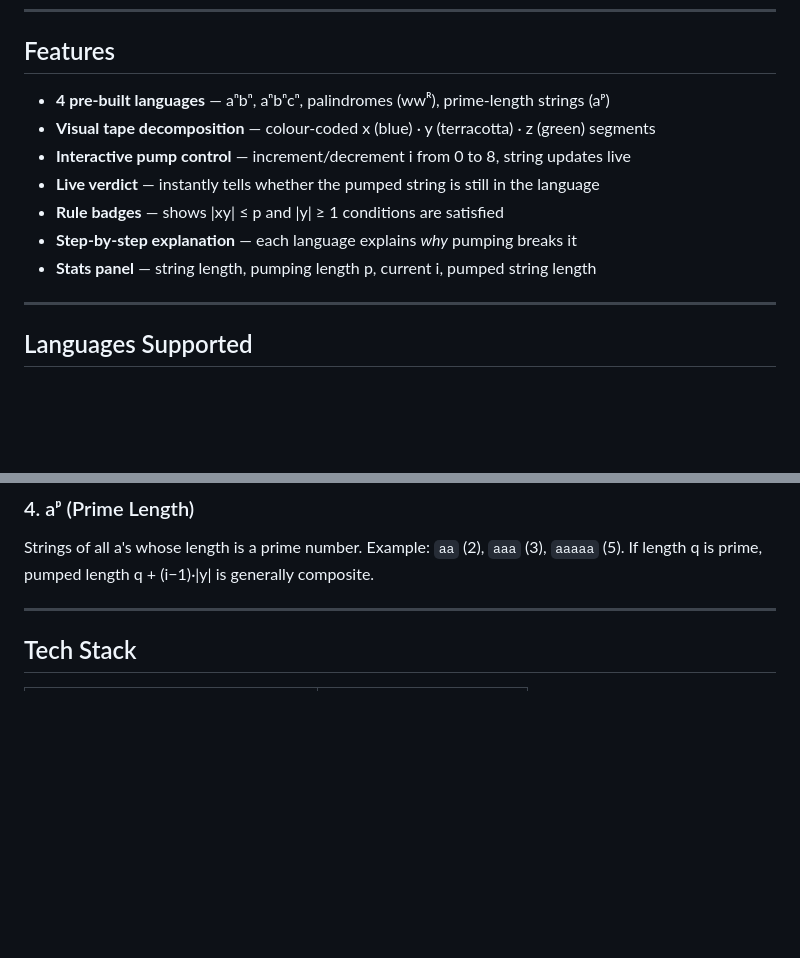
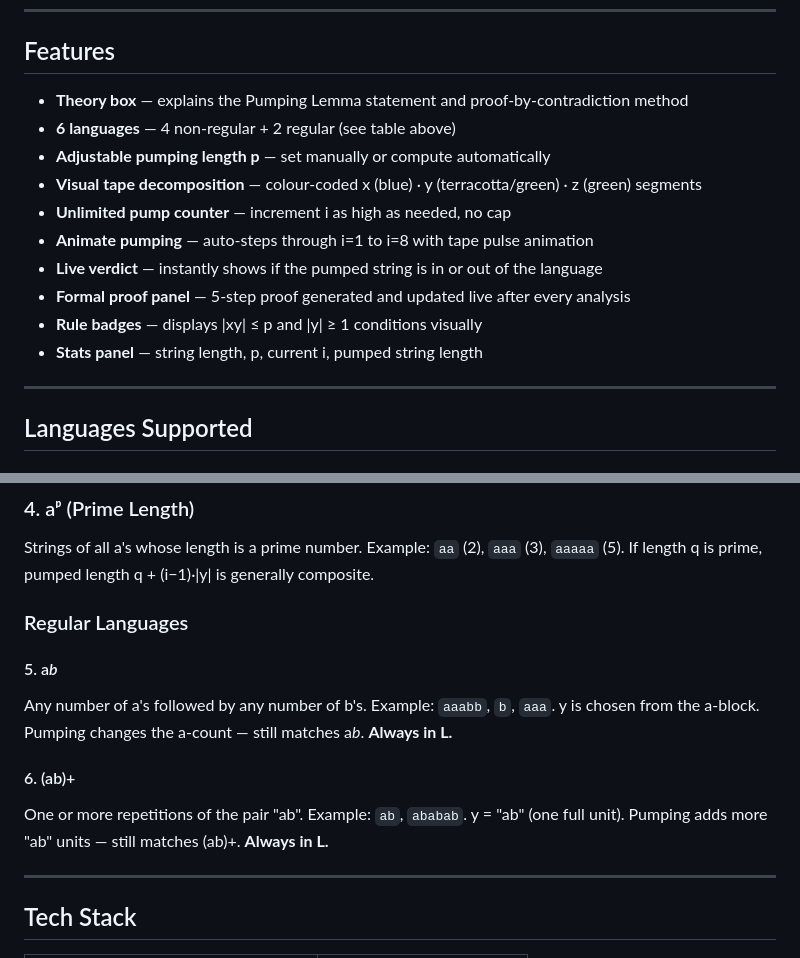
Before and after one commit to Snehaai/Pumping-Lemma-Visualiser, a Markdown page: README.md, 2 parts joined by grey strips. Drawn GitHub-style; blank space fills up the shorter version.

```diff
--- a/README.md
+++ b/README.md
@@ -48,13 +89,16 @@ The decomposition follows strict Pumping Lemma rules — it is **deterministic,
 
 ## Features
 
-- **4 pre-built languages** — aⁿbⁿ, aⁿbⁿcⁿ, palindromes (wwᴿ), prime-length strings (aᵖ)
-- **Visual tape decomposition** — colour-coded x (blue) · y (terracotta) · z (green) segments
-- **Interactive pump control** — increment/decrement i from 0 to 8, string updates live
-- **Live verdict** — instantly tells whether the pumped string is still in the language
-- **Rule badges** — shows |xy| ≤ p and |y| ≥ 1 conditions are satisfied
-- **Step-by-step explanation** — each language explains *why* pumping breaks it
-- **Stats panel** — string length, pumping length p, current i, pumped string length
+- **Theory box** — explains the Pumping Lemma statement and proof-by-contradiction method
+- **6 languages** — 4 non-regular + 2 regular (see table above)
+- **Adjustable pumping length p** — set manually or compute automatically
+- **Visual tape decomposition** — colour-coded x (blue) · y (terracotta/green) · z (green) segments
+- **Unlimited pump counter** — increment i as high as needed, no cap
+- **Animate pumping** — auto-steps through i=1 to i=8 with tape pulse animation
+- **Live verdict** — instantly shows if the pumped string is in or out of the language
+- **Formal proof panel** — 5-step proof generated and updated live after every analysis
+- **Rule badges** — displays |xy| ≤ p and |y| ≥ 1 conditions visually
+- **Stats panel** — string length, p, current i, pumped string length
 
 
 ---
@@ -77,6 +121,16 @@ Pumping the start of the string makes the left side longer, destroying the palin
 Strings of all a's whose length is a prime number. Example: `aa` (2), `aaa` (3), `aaaaa` (5).
 If length q is prime, pumped length q + (i−1)·|y| is generally composite.
 
+### Regular Languages
+
+#### 5. a*b*
+Any number of a's followed by any number of b's. Example: `aaabb`, `b`, `aaa`.
+y is chosen from the a-block. Pumping changes the a-count — still matches a*b*. **Always in L.**
+
+#### 6. (ab)+
+One or more repetitions of the pair "ab". Example: `ab`, `ababab`.
+y = "ab" (one full unit). Pumping adds more "ab" units — still matches (ab)+. **Always in L.**
+
 ---
 
 ## Tech Stack
```
Also changed, not shown: other parts of README.md (+42 -1 lines).
